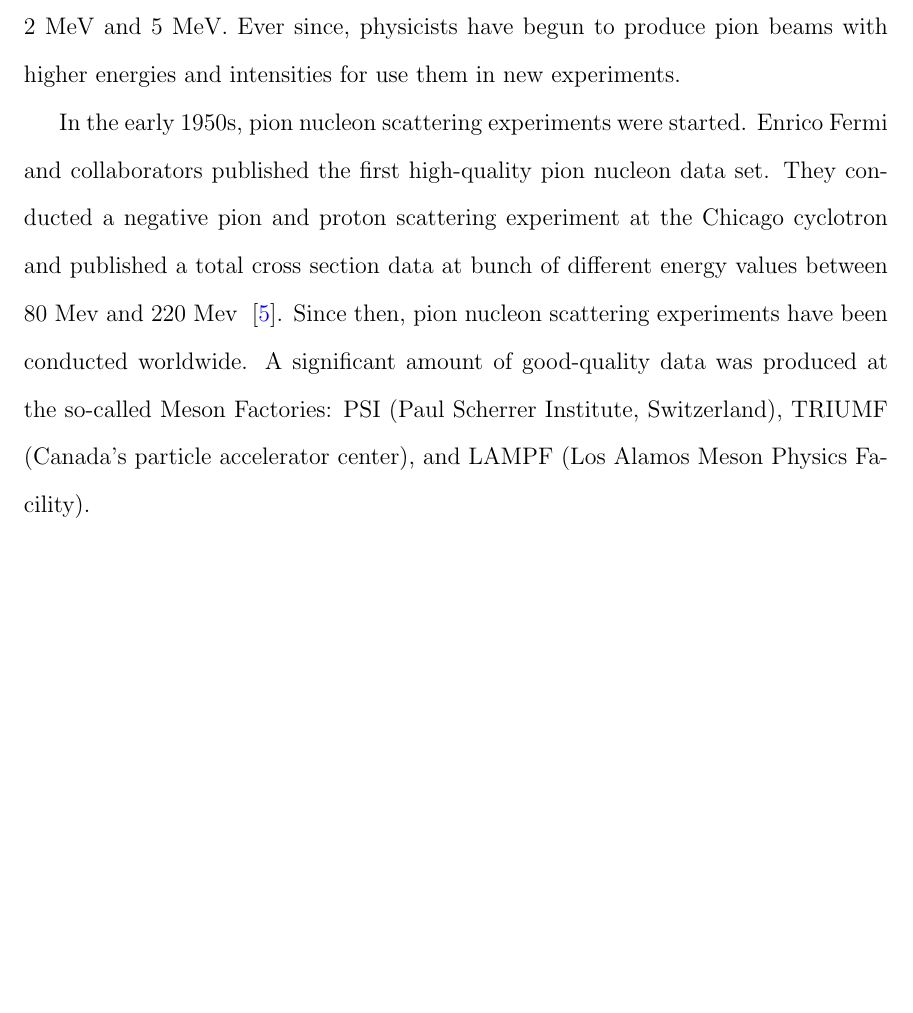
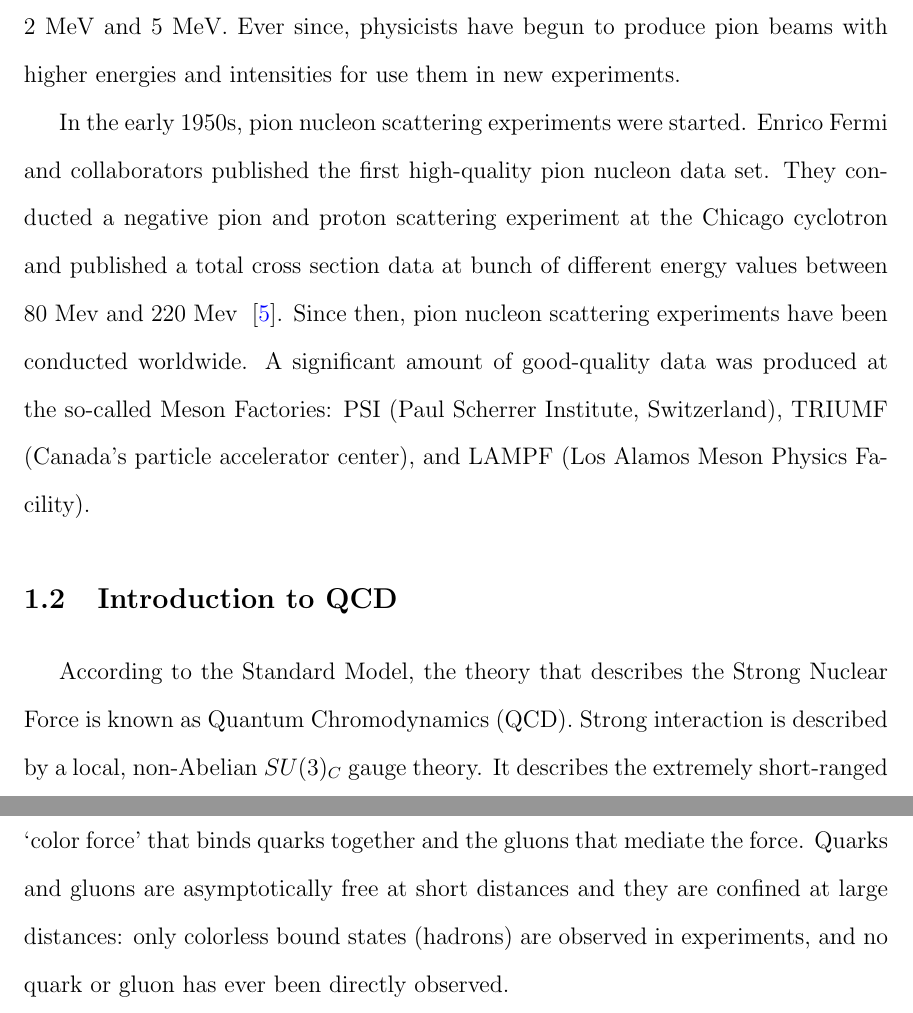
Before and after one commit to dulithaJayakodige/Thesis, a LaTeX thesis (dissertation_made.tex, which reads introPiN.tex): part of page 12 of 23 before the commit and two parts of pages 12 and 13 of 24 after it, the two joined at a grey line, cut so that both start at the same text, the shorter picture padded with empty space. Compiled offline with pdfLaTeX.

Commit message:
second commir

```diff
--- a/introPiN.tex
+++ b/introPiN.tex
@@ -15,3 +15,9 @@ A year later, pions were artificially produced at the Berkeley Cyclotron, Califo
 
 
 In the early 1950s, pion nucleon scattering experiments were started. Enrico Fermi and collaborators published the first high-quality pion nucleon data set. They conducted a negative pion and proton scattering experiment at the Chicago cyclotron and published a total cross section data at bunch of different energy values between 80 Mev and 220 Mev  \cite{PiNScatteringFermi1952}. Since then, pion nucleon scattering experiments have been conducted worldwide. A significant amount of good-quality data was produced at the so-called Meson Factories: PSI (Paul Scherrer Institute, Switzerland), TRIUMF (Canada's particle accelerator center), and LAMPF (Los Alamos Meson Physics Facility).
+
+
+\section{Introduction to QCD}
+
+
+According to the Standard Model, the theory that describes the Strong Nuclear Force is known as Quantum Chromodynamics (QCD). Strong interaction is described by a local, non-Abelian $SU(3)_C$ gauge theory. It describes the extremely short-ranged ‘color force’ that binds quarks together and the gluons that mediate the force. Quarks and gluons are asymptotically free at short distances and they are confined at large distances: only colorless bound states (hadrons) are observed in experiments, and no quark or gluon has ever been directly observed.
```
Also changed, not shown: dissertation_made.pdf, 15 other files.
